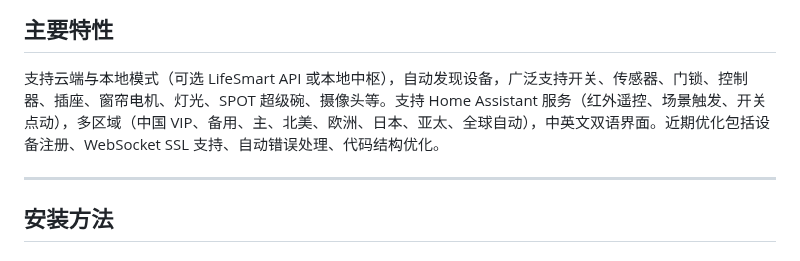
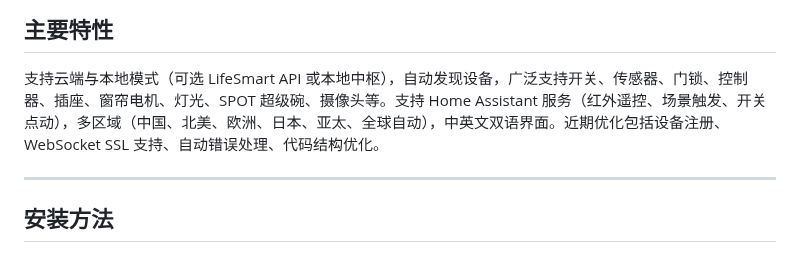
Before and after one commit to MapleEve/lifesmart-for-homeassistant, a Markdown page: README_CN.md, the part around the change. GitHub-like rendering.

```diff
--- a/README_CN.md
+++ b/README_CN.md
@@ -25,8 +25,8 @@ Assistant。支持云端与本地两种模式，自动发现设备，并通过 H
 ## 主要特性
 
 支持云端与本地模式（可选 LifeSmart API 或本地中枢），自动发现设备，广泛支持开关、传感器、门锁、控制器、插座、窗帘电机、灯光、SPOT
-超级碗、摄像头等。支持 Home Assistant 服务（红外遥控、场景触发、开关点动），多区域（中国
-VIP、备用、主、北美、欧洲、日本、亚太、全球自动），中英文双语界面。近期优化包括设备注册、WebSocket SSL 支持、自动错误处理、代码结构优化。
+超级碗、摄像头等。支持 Home Assistant 服务（红外遥控、场景触发、开关点动），多区域（中国、北美、欧洲、日本、亚太、全球自动），中英文双语界面。近期优化包括设备注册、WebSocket
+SSL 支持、自动错误处理、代码结构优化。
 
 ---
 
```
Also changed, not shown: README.md (+1 -1 lines).
